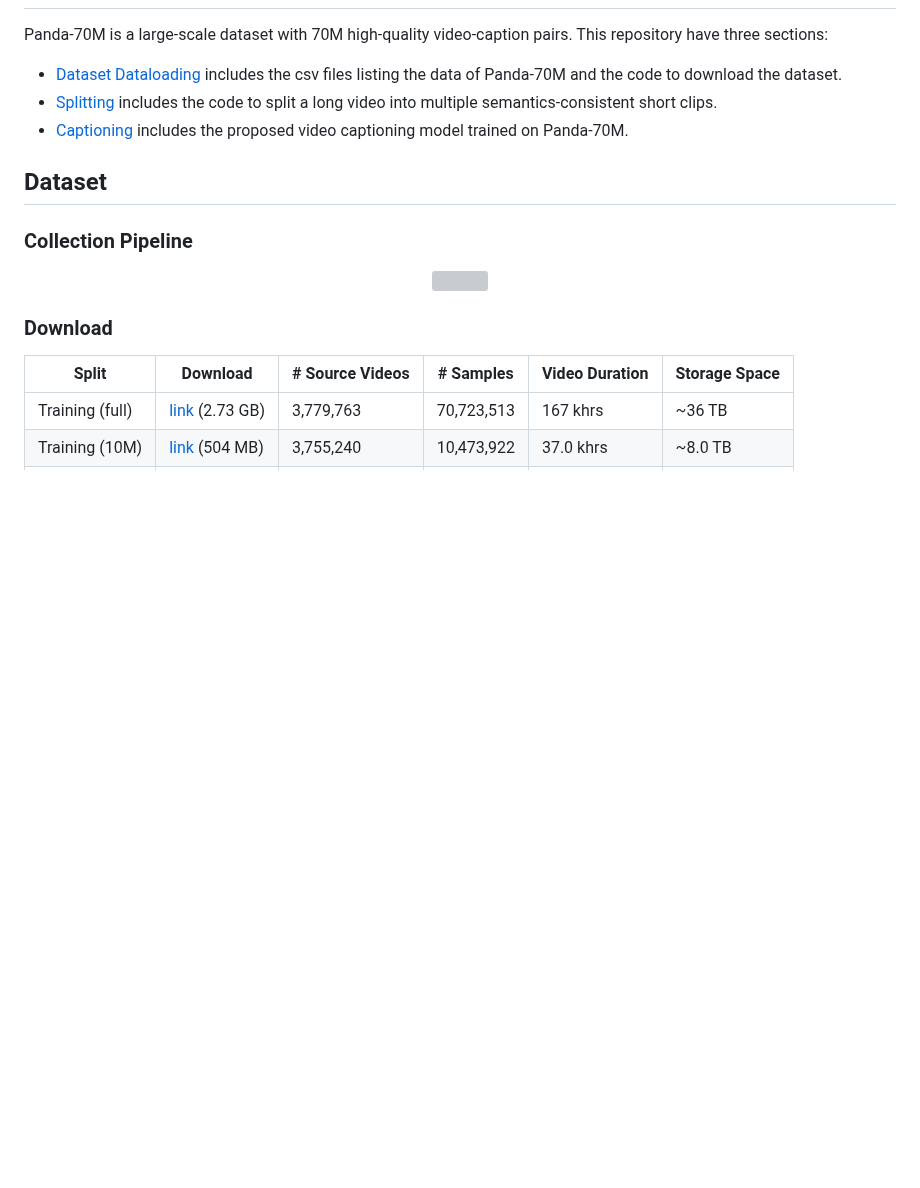
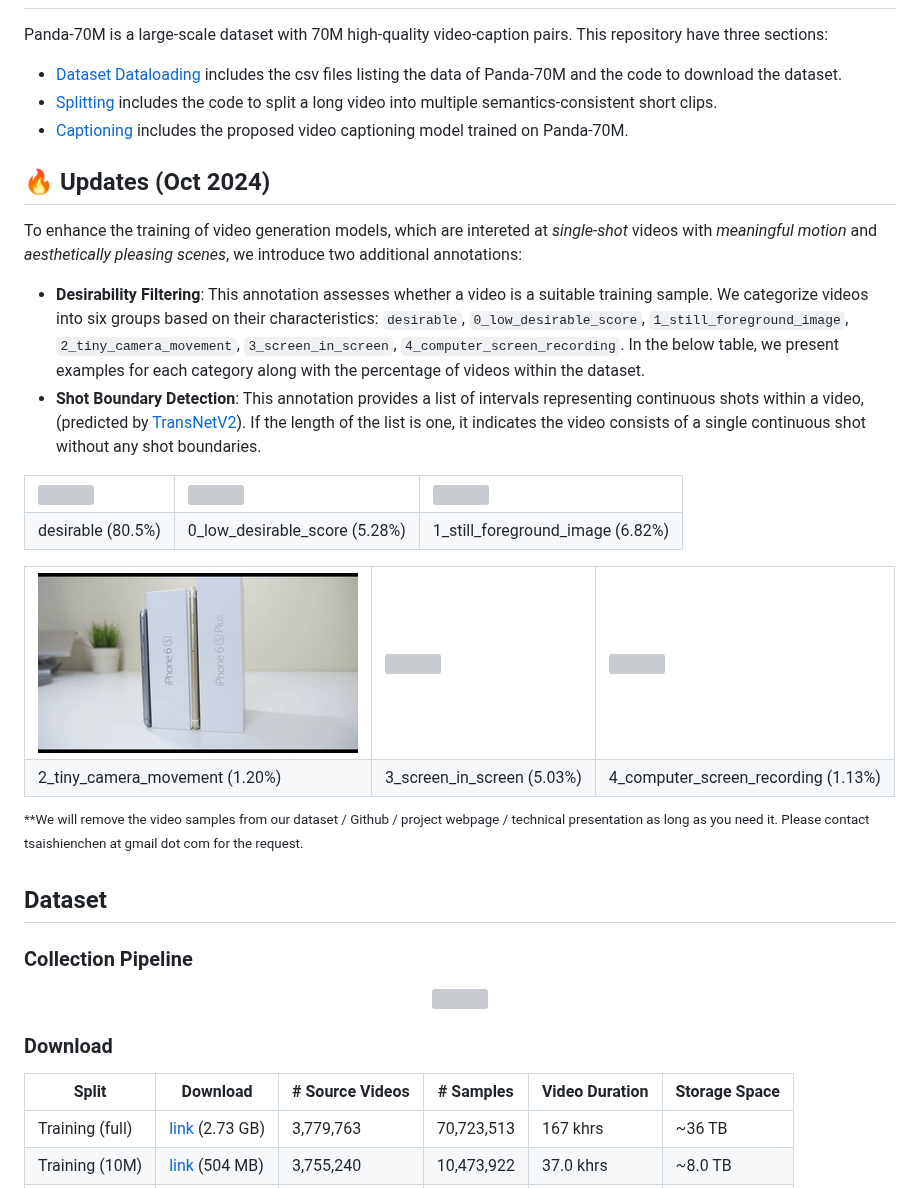
Before and after one commit to snap-research/Panda-70M, a Markdown page: README.md, the part around the change. GitHub-like rendering; blank space fills up the shorter version; grey boxes are pictures that could not be loaded.

```diff
--- a/README.md
+++ b/README.md
@@ -28,7 +28,40 @@ This repository have three sections:
 - [Splitting](./splitting) includes the code to split a long video into multiple semantics-consistent short clips.
 - [Captioning](./captioning) includes the proposed video captioning model trained on Panda-70M.
 
+## 🔥 Updates (Oct 2024)
+To enhance the training of video generation models, which are intereted at *single-shot* videos with *meaningful motion* and *aesthetically pleasing scenes*, we introduce two additional annotations:
+
+- **Desirability Filtering**: This annotation assesses whether a video is a suitable training sample. We categorize videos into six groups based on their characteristics: `desirable`, `0_low_desirable_score`, `1_still_foreground_image`, `2_tiny_camera_movement`, `3_screen_in_screen`, `4_computer_screen_recording`. In the below table, we present examples for each category along with the percentage of videos within the dataset.
+- **Shot Boundary Detection**: This annotation provides a list of intervals representing continuous shots within a video, (predicted by [TransNetV2](https://github.com/soCzech/TransNetV2)). If the length of the list is one, it indicates the video consists of a single continuous shot without any shot boundaries.
+
+<table class="center">
+  <tr>
+    <td width=33.3% style="border: none"><img src="./assets/2VcOUDaJcnk.56.gif"></td>
+    <td width=33.3% style="border: none"><img src="./assets/2qUj6j7zLOQ.41.gif"></td>
+    <td width=33.3% style="border: none"><img src="./assets/SimjcPdKPkE.26.gif"></td>
+  </tr>
+  <tr style="text-align: center;">
+    <td width=33.3% style="border: none">desirable (80.5%)</td>
+    <td width=33.3% style="border: none">0_low_desirable_score (5.28%)</td>
+    <td width=33.3% style="border: none">1_still_foreground_image (6.82%)</td>
+  </tr>
+
+  <table class="center">
+  <tr>
+    <td width=33.3% style="border: none"><img src="./assets/eOfsBLszShI.16.gif"></td>
+    <td width=33.3% style="border: none"><img src="./assets/3W9ck1YVx2I.15.gif"></td>
+    <td width=33.3% style="border: none"><img src="./assets/14gEWADjcOI.6.gif"></td>
+  </tr>
+  <tr>
+    <td width=33.3% style="border: none">2_tiny_camera_movement (1.20%)</td>
+    <td width=33.3% style="border: none">3_screen_in_screen (5.03%)</td>
+    <td width=33.3% style="border: none">4_computer_screen_recording (1.13%)</td>
+  </tr>
+</table>
+<sup>**We will remove the video samples from our dataset / Github / project webpage / technical presentation as long as you need it. Please contact tsaishienchen at gmail dot com for the request.</sup>
+
 ## Dataset
+
 ### Collection Pipeline
 <p align="center" width="100%">
 <a target="_blank"><img src="assets/collection_pipeline.gif" style="width: 100%; min-width: 200px; display: block; margin: auto;"></a>
```
